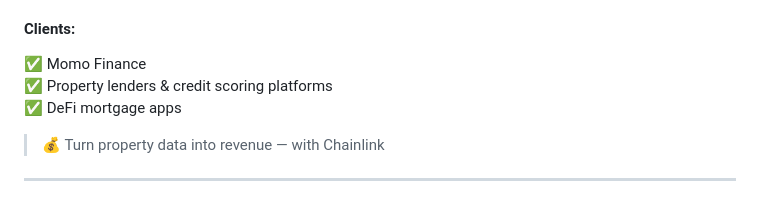
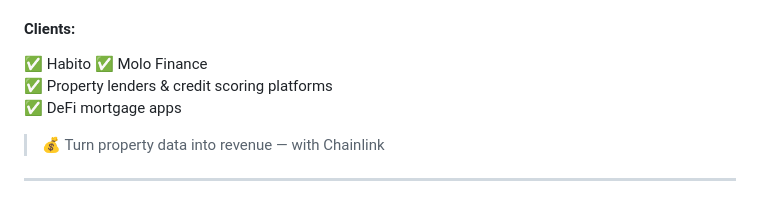
Before and after one commit to DCVglobalnetwork/property-demo, a Markdown page: README.md, the part around the change. Drawn GitHub-style.

```diff
--- a/README.md
+++ b/README.md
@@ -48,7 +48,8 @@ This isn’t just a hack. It’s a **product**.
 - Add fees, whitelist, and access control later
 
 #### Clients:
-✅ Momo Finance
+✅ Habito
+✅ Molo Finance
 ✅ Property lenders & credit scoring platforms
 ✅ DeFi mortgage apps
 
```
